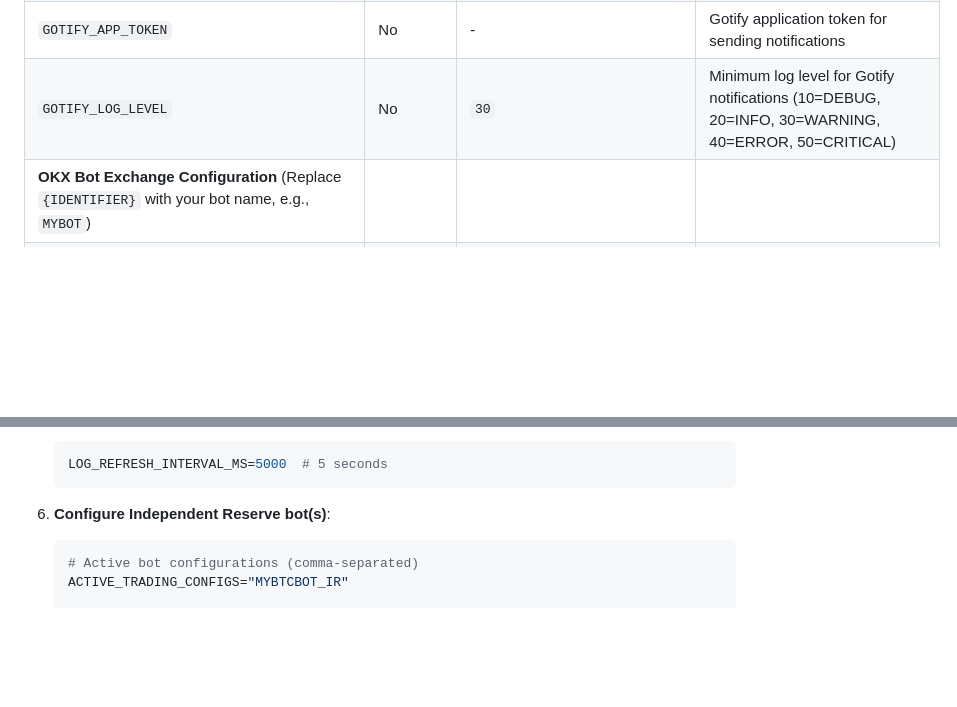
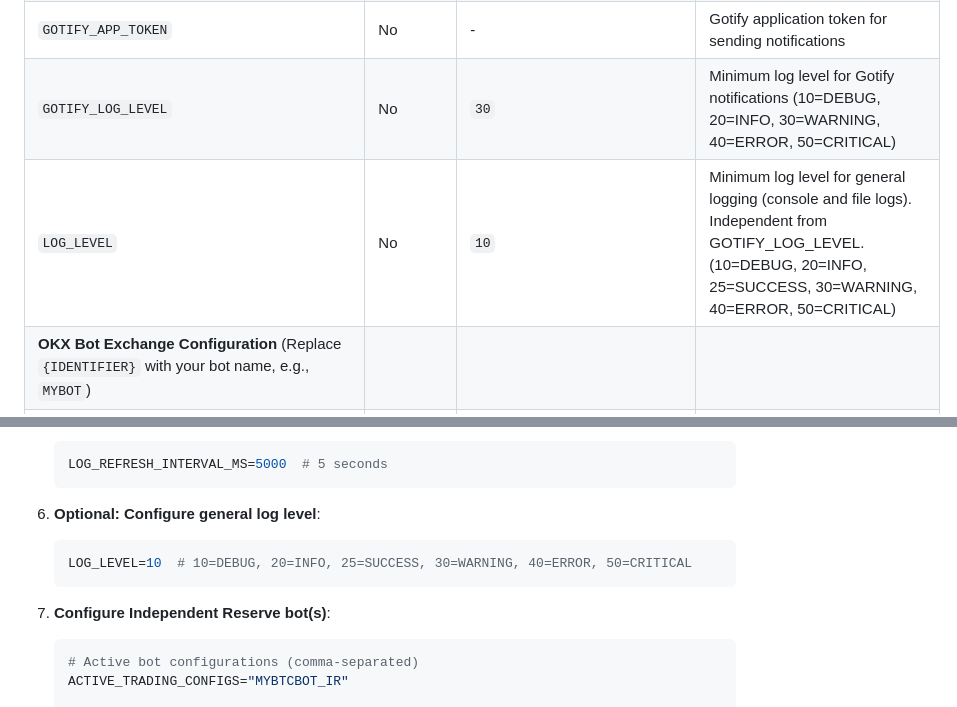
Before and after one commit to cslev/tradleware, a Markdown page: README.md, 2 parts joined by grey strips. Rendered like a GitHub page; blank space fills up the shorter version.

Commit message:
Add details for LOG_LEVEL env var

````diff
--- a/README.md
+++ b/README.md
@@ -105,6 +105,7 @@ Before running the container, you need to set up your `.env` file with the neces
 | `GOTIFY_SERVER_URL` | No | - | Your Gotify server URL (e.g., `https://gotify.example.com`) |
 | `GOTIFY_APP_TOKEN` | No | - | Gotify application token for sending notifications |
 | `GOTIFY_LOG_LEVEL` | No | `30` | Minimum log level for Gotify notifications (10=DEBUG, 20=INFO, 30=WARNING, 40=ERROR, 50=CRITICAL) |
+| `LOG_LEVEL` | No | `10` | Minimum log level for general logging (console and file logs). Independent from GOTIFY_LOG_LEVEL. (10=DEBUG, 20=INFO, 25=SUCCESS, 30=WARNING, 40=ERROR, 50=CRITICAL) |
 | **OKX Bot Exchange Configuration** (Replace `{IDENTIFIER}` with your bot name, e.g., `MYBOT`) |
 | `{IDENTIFIER}_OKX_API_KEY` | ✅ Yes | - | OKX exchange API key |
 | `{IDENTIFIER}_OKX_SECRET_KEY` | ✅ Yes | - | OKX exchange secret key |
@@ -174,7 +175,12 @@ Before running the container, you need to set up your `.env` file with the neces
    LOG_REFRESH_INTERVAL_MS=5000  # 5 seconds
    ```
 
-6. **Configure Independent Reserve bot(s)**:
+6. **Optional: Configure general log level**:
+   ```env
+   LOG_LEVEL=10  # 10=DEBUG, 20=INFO, 25=SUCCESS, 30=WARNING, 40=ERROR, 50=CRITICAL
+   ```
+
+7. **Configure Independent Reserve bot(s)**:
    ```env
    # Active bot configurations (comma-separated)
    ACTIVE_TRADING_CONFIGS="MYBTCBOT_IR"
````
